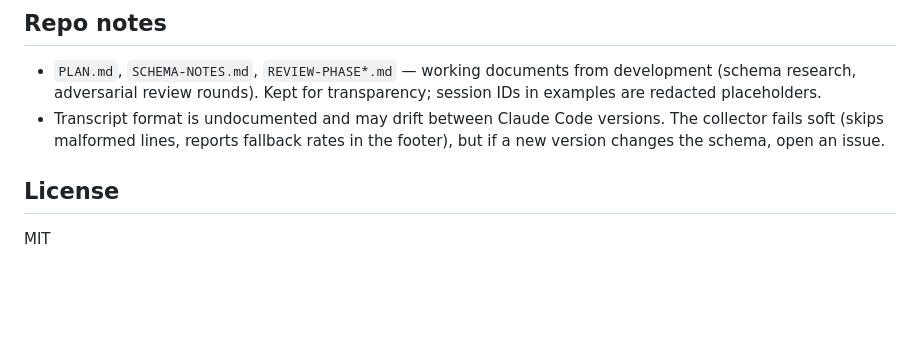
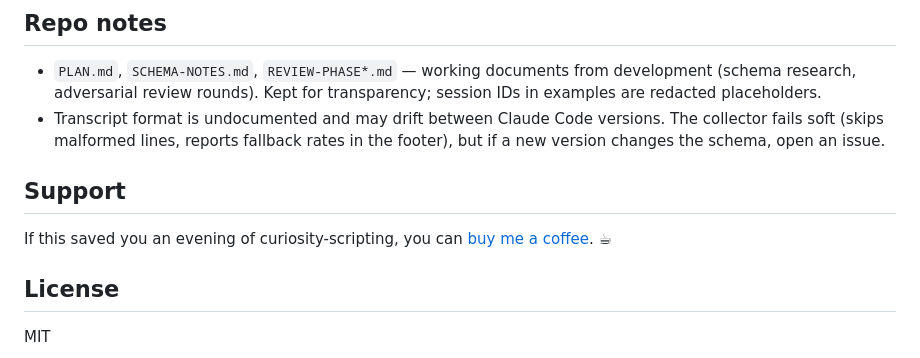
Before and after one commit to isas1/claude-model-compare, a Markdown page: README.md, the part around one of its changes. Drawn GitHub-style; blank space fills up the shorter version.

Commit message:
docs: add Buy Me a Coffee badge and support section
Co-Authored-By: Claude Fable 5 <noreply@anthropic.com>

```diff
--- a/README.md
+++ b/README.md
@@ -75,6 +77,10 @@ python3 -m pytest tests/ -q
 - `PLAN.md`, `SCHEMA-NOTES.md`, `REVIEW-PHASE*.md` — working documents from development (schema research, adversarial review rounds). Kept for transparency; session IDs in examples are redacted placeholders.
 - Transcript format is undocumented and may drift between Claude Code versions. The collector fails soft (skips malformed lines, reports fallback rates in the footer), but if a new version changes the schema, open an issue.
 
+## Support
+
+If this saved you an evening of curiosity-scripting, you can [buy me a coffee](https://buymeacoffee.com/isas1). ☕
+
 ## License
 
 MIT
```
Also changed, not shown: other parts of README.md (+2 -0 lines).
